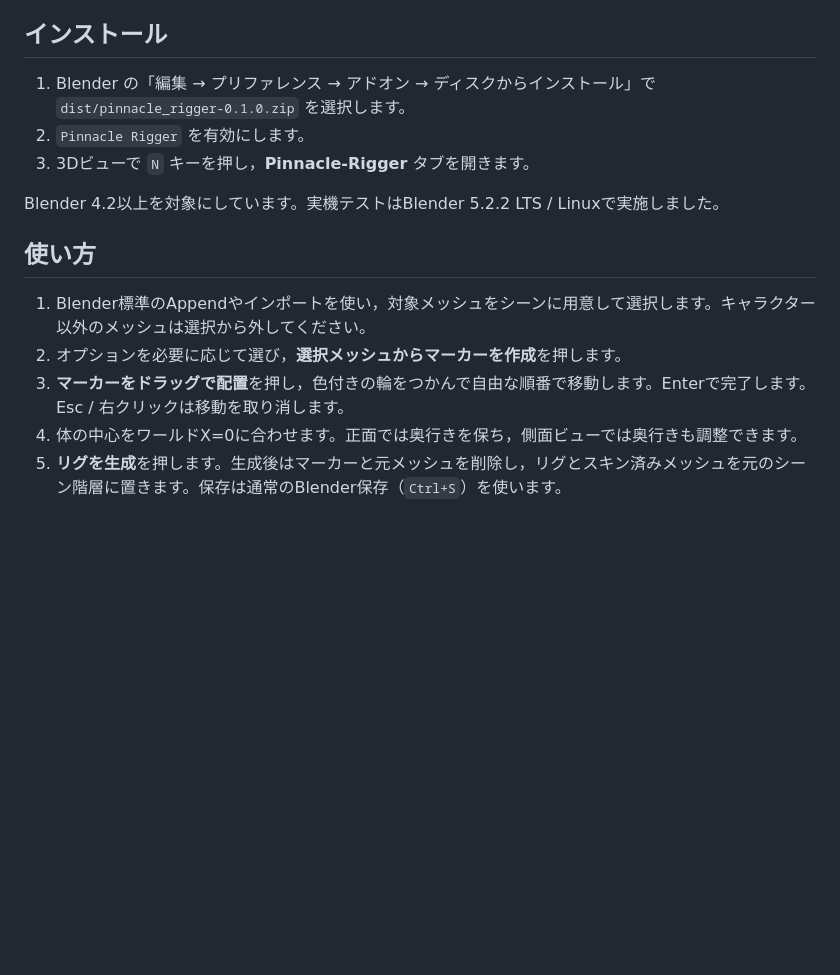
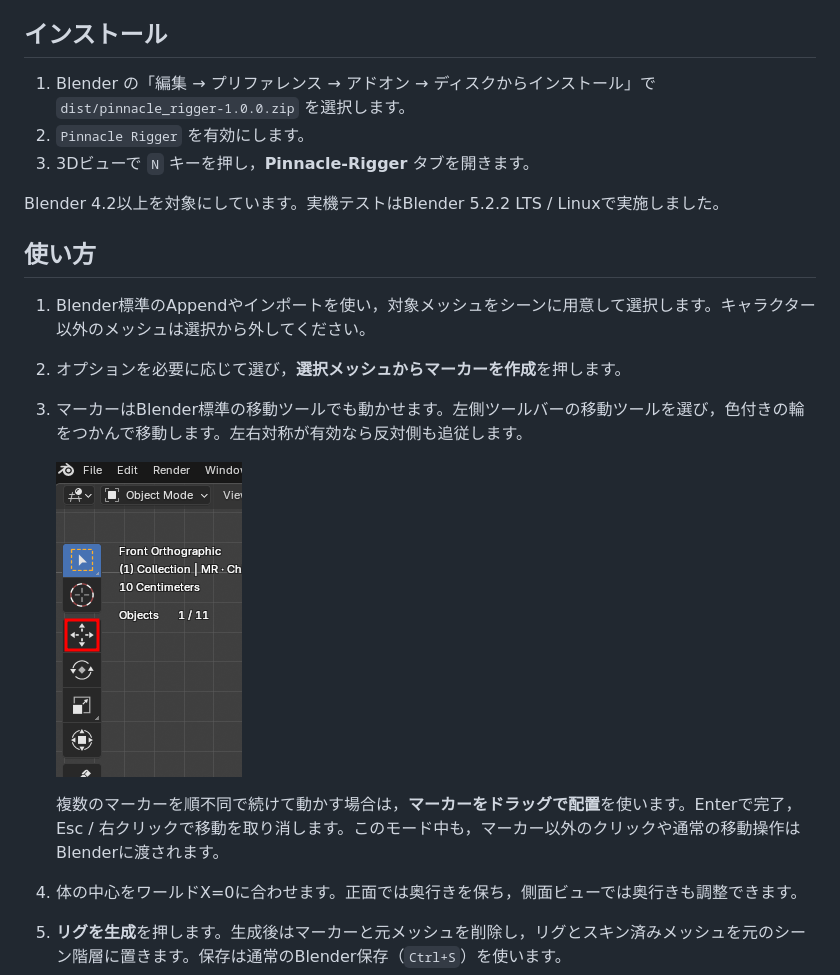
Before and after one commit to NengaKisaragi/Pinnacle-Rigger, a Markdown page: README.md, the part around the change. GitHub-like rendering; pictures changed too: docs/images/marker-move-tool.png (added); blank space fills up the shorter version.

Commit message:
Document native marker movement

```diff
--- a/README.md
+++ b/README.md
@@ -7,7 +7,7 @@
 
 ## インストール
 
-1. Blender の「編集 → プリファレンス → アドオン → ディスクからインストール」で `dist/pinnacle_rigger-0.1.0.zip` を選択します。
+1. Blender の「編集 → プリファレンス → アドオン → ディスクからインストール」で `dist/pinnacle_rigger-1.0.0.zip` を選択します。
 2. `Pinnacle Rigger` を有効にします。
 3. 3Dビューで `N` キーを押し，**Pinnacle-Rigger** タブを開きます。
 
@@ -17,7 +17,11 @@ Blender 4.2以上を対象にしています。実機テストはBlender 5.2.2 L
 
 1. Blender標準のAppendやインポートを使い，対象メッシュをシーンに用意して選択します。キャラクター以外のメッシュは選択から外してください。
 2. オプションを必要に応じて選び，**選択メッシュからマーカーを作成**を押します。
-3. **マーカーをドラッグで配置**を押し，色付きの輪をつかんで自由な順番で移動します。Enterで完了します。Esc / 右クリックは移動を取り消します。
+3. マーカーはBlender標準の移動ツールでも動かせます。左側ツールバーの移動ツールを選び，色付きの輪をつかんで移動します。左右対称が有効なら反対側も追従します。
+
+   ![Blender標準の移動ツール](docs/images/marker-move-tool.png)
+
+   複数のマーカーを順不同で続けて動かす場合は，**マーカーをドラッグで配置**を使います。Enterで完了，Esc / 右クリックで移動を取り消します。このモード中も，マーカー以外のクリックや通常の移動操作はBlenderに渡されます。
 4. 体の中心をワールドX=0に合わせます。正面では奥行きを保ち，側面ビューでは奥行きも調整できます。
 5. **リグを生成**を押します。生成後はマーカーと元メッシュを削除し，リグとスキン済みメッシュを元のシーン階層に置きます。保存は通常のBlender保存（`Ctrl+S`）を使います。
 
```
Also changed, not shown: 2 other files.
